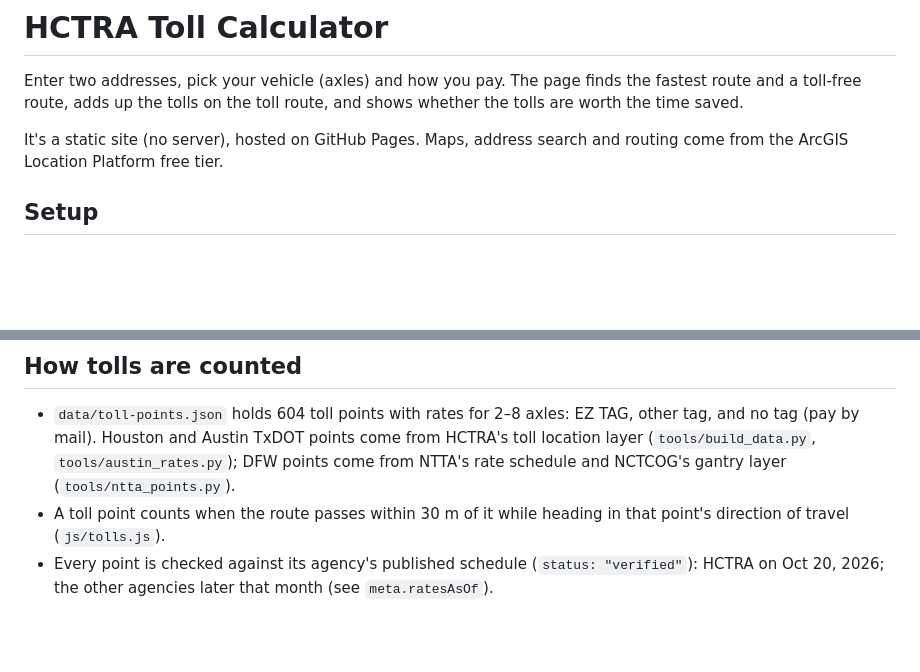
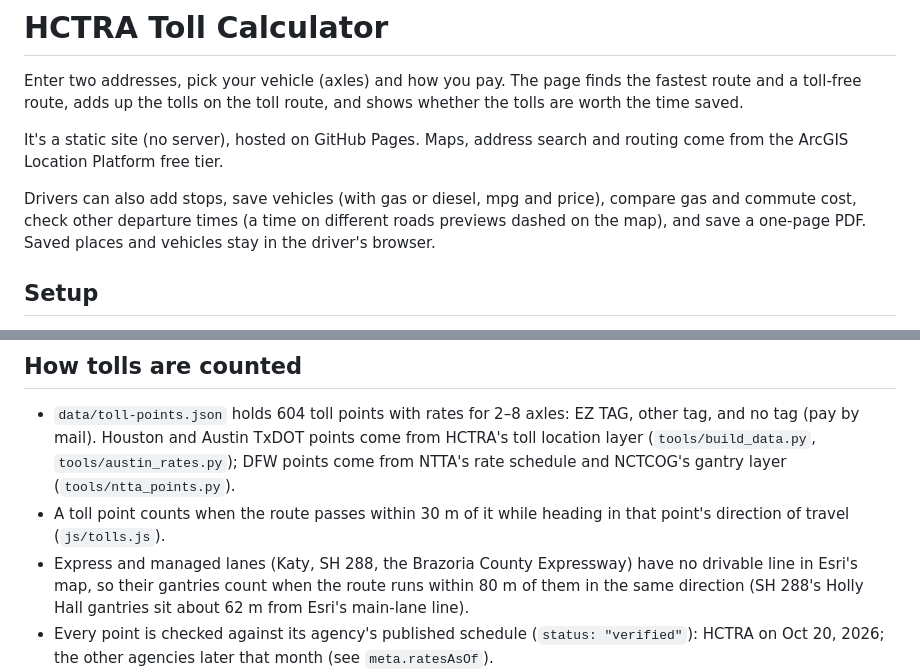
Before and after one commit to JasonCowart/houston-toll-calculator, a Markdown page: README.md, 2 parts joined by grey strips. GitHub-like rendering; blank space fills up the shorter version.

Commit message:
README: managed-lane matching distance and what drivers can do
Co-Authored-By: Claude Opus 5.5 <noreply@anthropic.com>
Claude-Session: https://claude.ai/code/session_01McU1RSiCTWr32bwnEedx5q

```diff
--- a/README.md
+++ b/README.md
@@ -3,6 +3,8 @@
 Enter two addresses, pick your vehicle (axles) and how you pay. The page finds the fastest route and a toll-free route, adds up the tolls on the toll route, and shows whether the tolls are worth the time saved.
 
 It's a static site (no server), hosted on GitHub Pages. Maps, address search and routing come from the ArcGIS Location Platform free tier.
+
+Drivers can also add stops, save vehicles (with gas or diesel, mpg and price), compare gas and commute cost, check other departure times (a time on different roads previews dashed on the map), and save a one-page PDF. Saved places and vehicles stay in the driver's browser.
 
 ## Setup
 
@@ -28,6 +30,7 @@ Keep pay-as-you-go **off** in Esri. The free tier then pauses at its limit inste
 
 - `data/toll-points.json` holds 604 toll points with rates for 2–8 axles: EZ TAG, other tag, and no tag (pay by mail). Houston and Austin TxDOT points come from HCTRA's toll location layer (`tools/build_data.py`, `tools/austin_rates.py`); DFW points come from NTTA's rate schedule and NCTCOG's gantry layer (`tools/ntta_points.py`).
 - A toll point counts when the route passes within 30 m of it while heading in that point's direction of travel (`js/tolls.js`).
+- Express and managed lanes (Katy, SH 288, the Brazoria County Expressway) have no drivable line in Esri's map, so their gantries count when the route runs within 80 m of them in the same direction (SH 288's Holly Hall gantries sit about 62 m from Esri's main-lane line).
 - Every point is checked against its agency's published schedule (`status: "verified"`): HCTRA on Oct 20, 2026; the other agencies later that month (see `meta.ratesAsOf`).
 - Katy Managed Lanes and SH 288 Express Lanes are priced by time of day (`status: "timed"`), at the estimated time the car reaches each gantry:
   - Katy: HCTRA's rate chart effective Sept 7, 2013 (still current). 3+ axles $7.00 per plaza; no tag +25%; carpools and motorcycles free weekdays 5–11 am and 2–8 pm.
```
